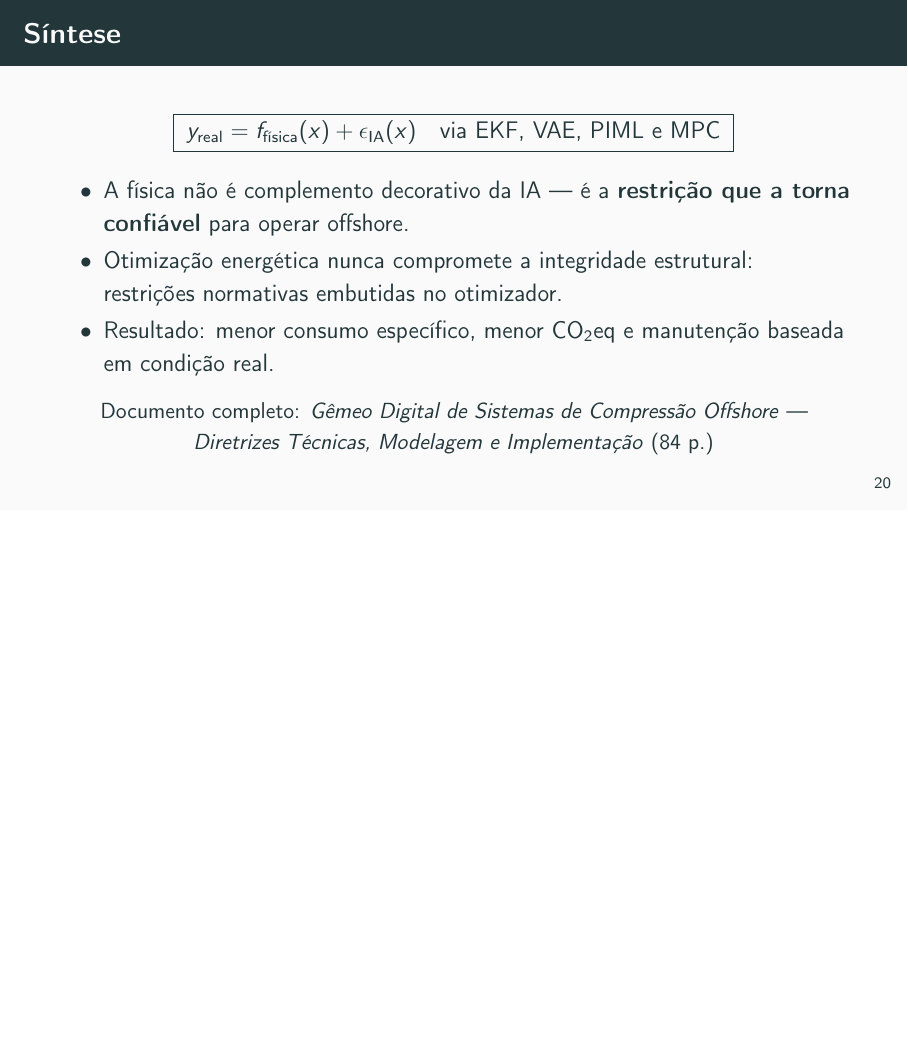
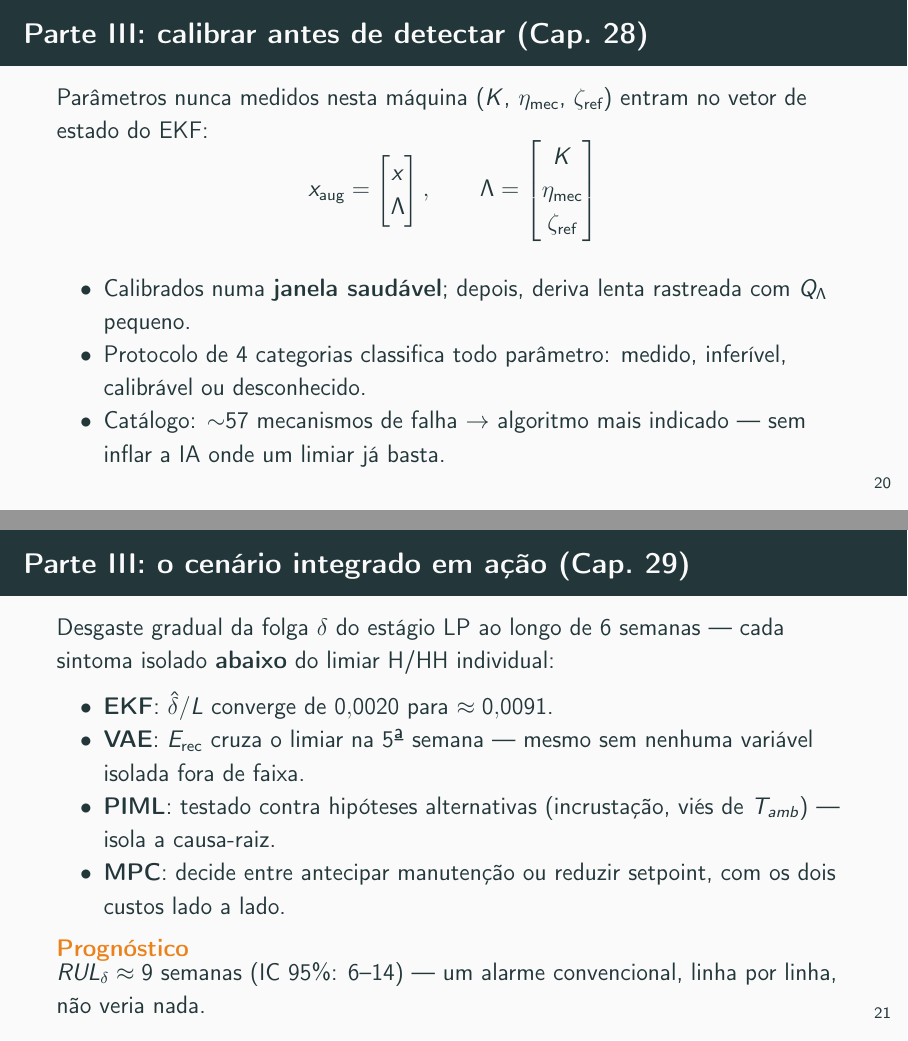
Before and after one commit to MMMejias39/compressores_parafuso, LaTeX slides (apresentacao_compressores.tex): page 21 of 21 before the commit and pages 21 and 22 of 23 after it, the two joined at a grey line, the shorter picture padded with empty space. Compiled offline with pdfLaTeX.

Commit message:
Adiciona slides da Parte III ao Beamer (Cap. 28-29) e corrige contagem de páginas desatualizada
- Novo slide: metodologia de calibração do Cap. 28 (estado aumentado do EKF, protocolo de 4 categorias, catálogo)
- Novo slide: estudo de caso do Cap. 29 (cenário delta/L, EKF->VAE->PIML->MPC, RUL~9 semanas)
- Agenda ganha linha para a Parte III; "84 p." no slide de síntese corrigido para 158

```diff
--- a/apresentacao_compressores.tex
+++ b/apresentacao_compressores.tex
@@ -319,6 +321,31 @@
 	\end{alertblock}
 \end{frame}
 
+\begin{frame}{Parte III: calibrar antes de detectar (Cap.\ 28)}
+	Parâmetros nunca medidos nesta máquina ($K$, $\eta_{\text{mec}}$, $\zeta_{\text{ref}}$) entram no vetor de estado do EKF:
+	\begin{equation*}
+		x_{\text{aug}} = \begin{bmatrix} x \\ \Lambda \end{bmatrix}, \qquad \Lambda = \begin{bmatrix} K \\ \eta_{\text{mec}} \\ \zeta_{\text{ref}} \end{bmatrix}
+	\end{equation*}
+	\begin{itemize}
+		\item Calibrados numa \textbf{janela saudável}; depois, deriva lenta rastreada com $Q_\Lambda$ pequeno.
+		\item Protocolo de 4 categorias classifica todo parâmetro: medido, inferível, calibrável ou desconhecido.
+		\item Catálogo: $\sim$57 mecanismos de falha $\to$ algoritmo mais indicado — sem inflar a IA onde um limiar já basta.
+	\end{itemize}
+\end{frame}
+
+\begin{frame}{Parte III: o cenário integrado em ação (Cap.\ 29)}
+	Desgaste gradual da folga $\delta$ do estágio LP ao longo de 6 semanas — cada sintoma isolado \textbf{abaixo} do limiar H/HH individual:
+	\begin{itemize}
+		\item \textbf{EKF}: $\hat\delta/L$ converge de $0{,}0020$ para $\approx 0{,}0091$.
+		\item \textbf{VAE}: $E_{\text{rec}}$ cruza o limiar na 5ª semana — mesmo sem nenhuma variável isolada fora de faixa.
+		\item \textbf{PIML}: testado contra hipóteses alternativas (incrustação, viés de $T_{amb}$) — isola a causa-raiz.
+		\item \textbf{MPC}: decide entre antecipar manutenção ou reduzir setpoint, com os dois custos lado a lado.
+	\end{itemize}
+	\begin{alertblock}{Prognóstico}
+		$RUL_\delta \approx 9$ semanas (IC 95\%: 6--14) — um alarme convencional, linha por linha, não veria nada.
+	\end{alertblock}
+\end{frame}
+
 \begin{frame}{Síntese}
 	\begin{equation*}
 		\boxed{\;y_{\text{real}} = f_{\text{física}}(x) + \epsilon_{\text{IA}}(x) \quad \text{via EKF, VAE, PIML e MPC}\;}
@@ -331,7 +358,7 @@
 	\end{itemize}
 	\vfill
 	\centering
-	\small Documento completo: \textit{Gêmeo Digital de Sistemas de Compressão Offshore — Diretrizes Técnicas, Modelagem e Implementação} (84 p.)
+	\small Documento completo: \textit{Gêmeo Digital de Sistemas de Compressão Offshore — Diretrizes Técnicas, Modelagem e Implementação} (158 p.)
 \end{frame}
 
 \end{document}
```
Also changed, not shown: CONTEXTO.md (+25 -0 lines), apresentacao_compressores.pdf, apresentacao_compressores.tex (2 more changed lines).
